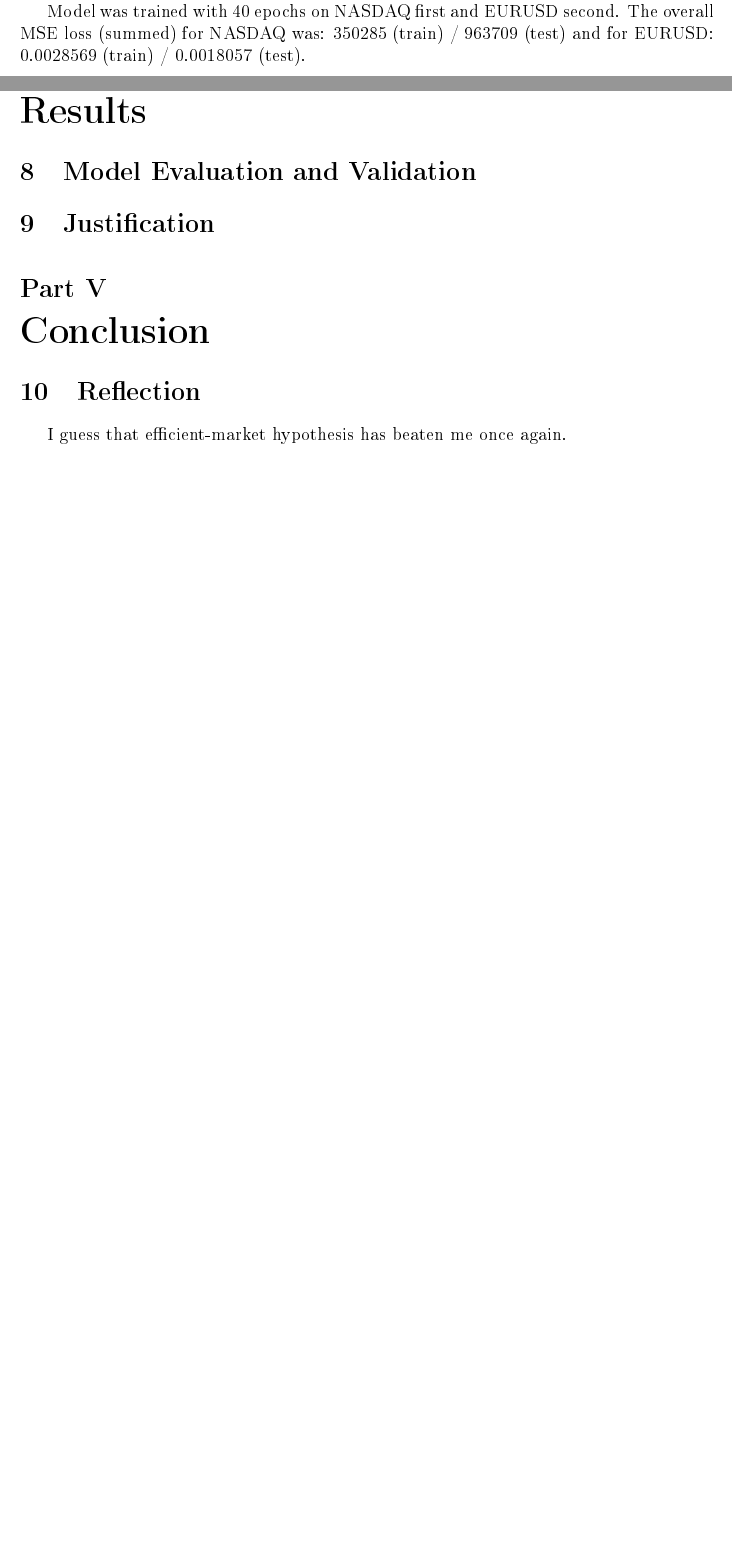
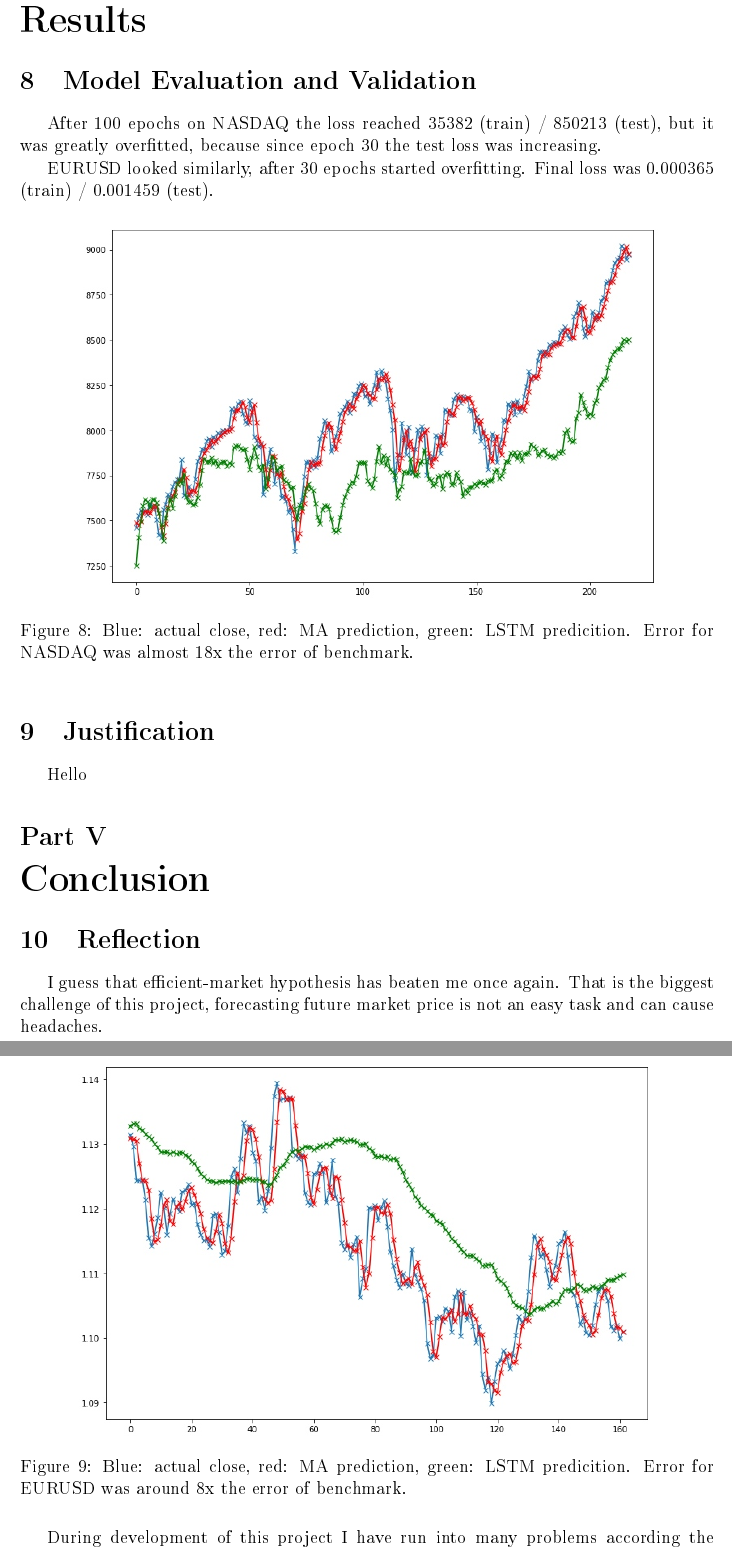
Before and after one commit to Maciej-GBS/nanodegree-sagemaker, a LaTeX document (Capstone-Project/documentation/doc.tex): two parts of pages 6 and 7 of 8 before the commit and two parts of pages 7 and 8 of 9 after it, joined at a grey line, cut at the place of the change, the shorter picture padded with empty space. The pictures show the PDF file Capstone-Project/documentation/doc.pdf that the author committed with the source.

Commit message:
Results showing up

```diff
--- a/Capstone-Project/documentation/doc.tex
+++ b/Capstone-Project/documentation/doc.tex
@@ -145,19 +145,36 @@ The Webapp is just one HTML file that uses javascript to send requests to the La
 \section{Refinement}
 Currently, the predictor is fixed to use the output size as the horizon of predictions. This means that output size of $N$ will make the model train to predict $N$ future values. This is just implementation because in this project there were no models trained with output size larger than 1.
 
-Model was trained with 40 epochs on NASDAQ first and EURUSD second. The overall MSE loss (summed) for NASDAQ was: 350285 (train) / 963709 (test) and for EURUSD: 0.0028569 (train) / 0.0018057 (test).
-
 %%%%%%%%%%%%%%%%%%%%%%%%%
 
 \part{Results}
 \section{Model Evaluation and Validation}
+After 100 epochs on NASDAQ the loss reached 35382 (train) / 850213 (test), but it was greatly overfitted, because since epoch 30 the test loss was increasing.
+
+EURUSD looked similarly, after 30 epochs started overfitting. Final loss was 0.000365 (train) / 0.001459 (test).
+
+\begin{figure}[h]
+	\centering
+	\includegraphics[scale=2.2]{nasdaqVs}
+	\caption{Blue: actual close, red: MA prediction, green: LSTM predicition. Error for NASDAQ was almost 18x the error of benchmark.}
+\end{figure}
+
+\begin{figure}[h]
+	\centering
+	\includegraphics[scale=2.2]{eurusdVs}
+	\caption{Blue: actual close, red: MA prediction, green: LSTM predicition. Error for EURUSD was around 8x the error of benchmark.}
+\end{figure}
+
 \section{Justification}
+Hello
 
 %%%%%%%%%%%%%%%%%%%%%%%%%
 
 \part{Conclusion}
 \section{Reflection}
-I guess that efficient-market hypothesis has beaten me once again.
+I guess that efficient-market hypothesis has beaten me once again. That is the biggest challenge of this project, forecasting future market price is not an easy task and can cause headaches.
+
+During development of this project I have run into many problems according the predictor architecture. I could not decide on the best way to deconvolve / denormalize the single value output, solution described above (\ref{denorm}) proved to work with best accuracy. I wanted to avoid scaling the dataset for all costs, because that is a common approach and instead allow the model to do the normalizing over input itself.
 
 \section{Further Improvements}
 Here the same model was trained on both datasets, which did not prove to provide any better accuracy in forecasting.
```
Also changed, not shown: Capstone-Project/documentation/doc.pdf, Capstone-Project/documentation/img/eurusdVs.jpg (added), Capstone-Project/documentation/img/nasdaqVs.jpg (added), Capstone-Project/documentation/doc.tex (8 more changed lines), 3 other files.
